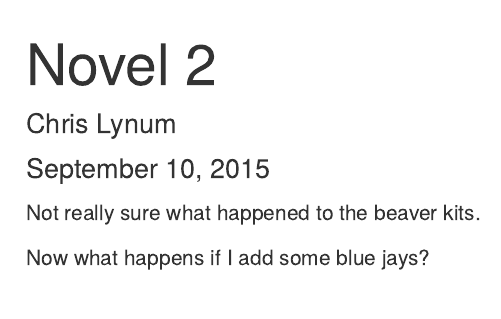
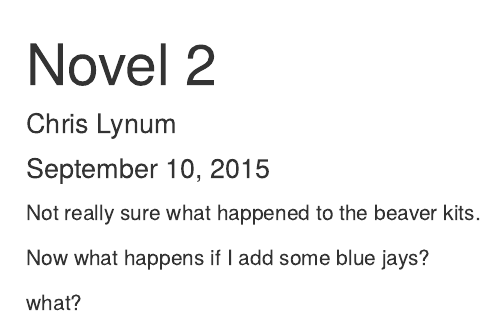
Before and after one commit to clynum/BIOL-653-Lynum-Chris, an R Markdown document (beavers.Rmd): the page in a window 1100 px wide, from its top. Rendered offline with R 4.5, knitr and Pandoc, with nearby package versions.

Commit message:
second commit

```diff
--- a/beavers.Rmd
+++ b/beavers.Rmd
@@ -9,3 +9,6 @@ Not really sure what happened to the beaver kits.
 
 
 Now what happens if I add some blue jays?
+
+
+what?
```
